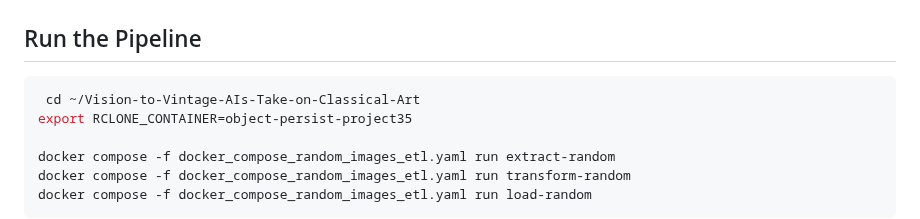
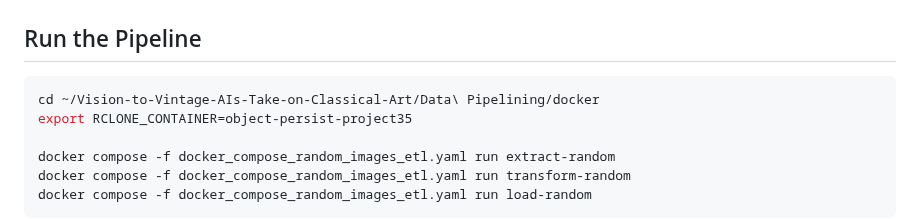
Before and after one commit to M0n4GPT/Vision-to-Vintage-AIs-Take-on-Classical-Art, a Markdown page: Data Pipelining/snippets/random_images_object.md, the part around the change. GitHub-like rendering.

````diff
--- a/Data Pipelining/snippets/random_images_object.md
+++ b/Data Pipelining/snippets/random_images_object.md
@@ -147,7 +147,7 @@ Uploads processed folders to the object store.
 ## Run the Pipeline
 
 ```bash
- cd ~/Vision-to-Vintage-AIs-Take-on-Classical-Art
+cd ~/Vision-to-Vintage-AIs-Take-on-Classical-Art/Data\ Pipelining/docker
 export RCLONE_CONTAINER=object-persist-project35
 
 docker compose -f docker_compose_random_images_etl.yaml run extract-random
````
